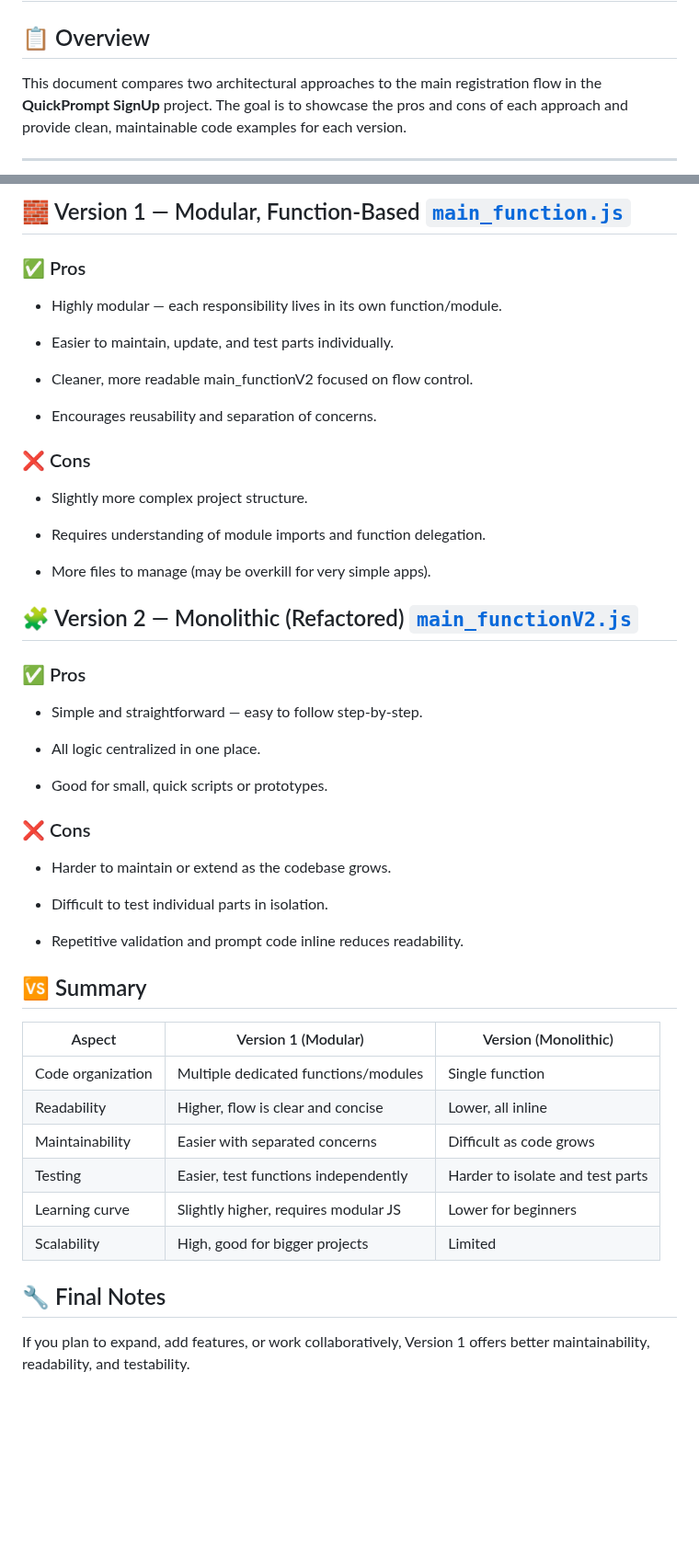
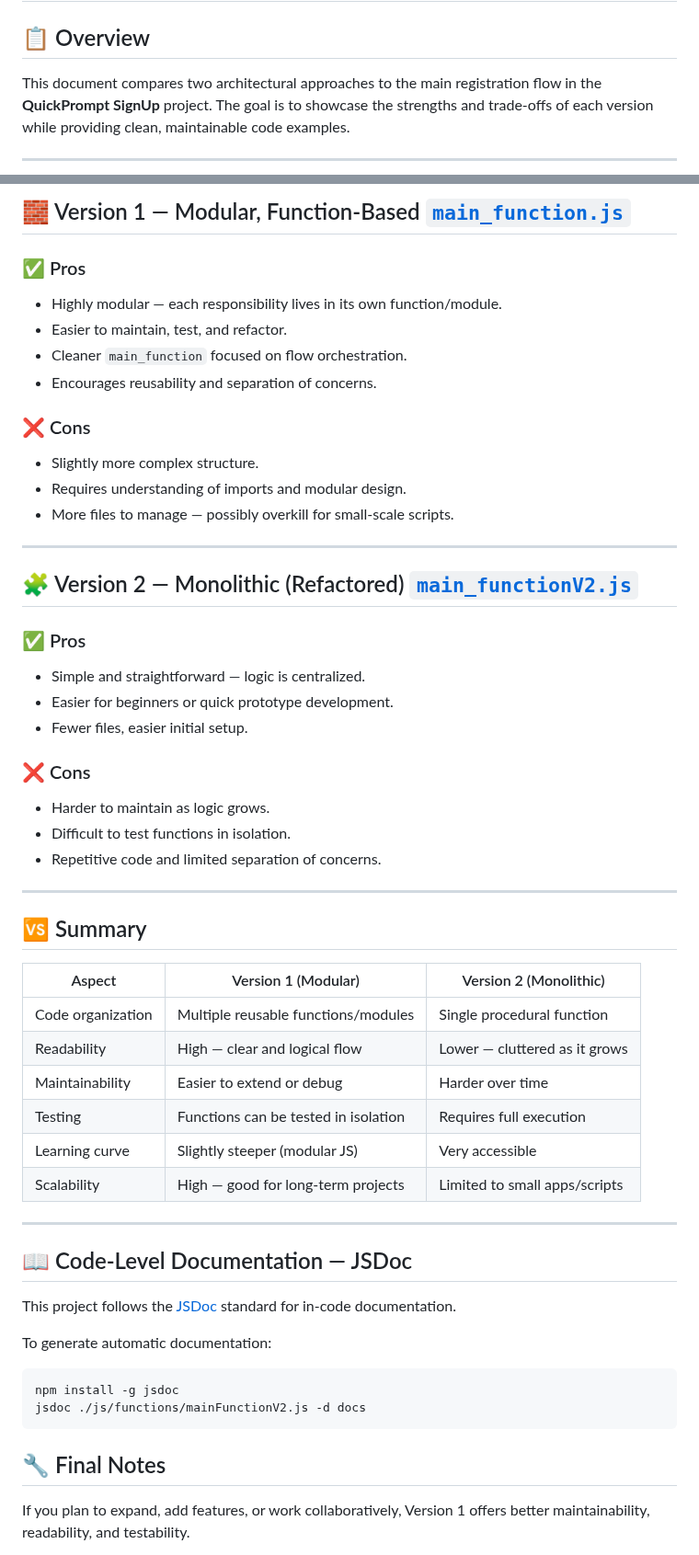
Before and after one commit to apedrodev1/JavaScript-Learning-HUB, a Markdown page: QuickPrompt SignUp/READMEV2.md, 2 parts joined by grey strips. Shown at 92% size. Rendered like a GitHub page; blank space fills up the shorter version.

Commit message:
docs: update READMEV2.md

````diff
--- a/QuickPrompt SignUp/READMEV2.md
+++ b/QuickPrompt SignUp/READMEV2.md
@@ -3,6 +2,6 @@
 
 ## 📋 Overview
 
-This document compares two architectural approaches to the main registration flow in the **QuickPrompt SignUp** project. The goal is to showcase the pros and cons of each approach and provide clean, maintainable code examples for each version.
+This document compares two architectural approaches to the main registration flow in the **QuickPrompt SignUp** project. The goal is to showcase the strengths and trade-offs of each version while providing clean, maintainable code examples.
 
 ---
@@ -10,67 +8,62 @@ This document compares two architectural approaches to the main registration flo
 
-## 🧱 Version 1 — Modular, Function-Based  [`main_function.js`](https://github.com/apedrodev1/JavaScript-Learning-HUB/blob/main/QuickPrompt%20SignUp/js/functions/mainFunction.js)
-
+## 🧱 Version 1 — Modular, Function-Based [`main_function.js`](https://github.com/apedrodev1/JavaScript-Learning-HUB/blob/main/QuickPrompt%20SignUp/js/functions/mainFunction.js)
 
 ### ✅ Pros
- - Highly modular — each responsibility lives in its own function/module.
-
- -  Easier to maintain, update, and test parts individually.
-
- - Cleaner, more readable main_functionV2 focused on flow control.
-
- - Encourages reusability and separation of concerns.
-
-</br>
+- Highly modular — each responsibility lives in its own function/module.
+- Easier to maintain, test, and refactor.
+- Cleaner `main_function` focused on flow orchestration.
+- Encourages reusability and separation of concerns.
 
 ### ❌ Cons
-- Slightly more complex project structure.
+- Slightly more complex structure.
+- Requires understanding of imports and modular design.
+- More files to manage — possibly overkill for small-scale scripts.
 
-- Requires understanding of module imports and function delegation.
+---
 
- - More files to manage (may be overkill for very simple apps).
-
-
-</br>
-
-## 🧩 Version 2 — Monolithic (Refactored)  [`main_functionV2.js`](https://github.com/apedrodev1/JavaScript-Learning-HUB/blob/main/QuickPrompt%20SignUp/js/functions/mainFunctionV2.js)
+## 🧩 Version 2 — Monolithic (Refactored) [`main_functionV2.js`](https://github.com/apedrodev1/JavaScript-Learning-HUB/blob/main/QuickPrompt%20SignUp/js/functions/mainFunctionV2.js)
 
 ### ✅ Pros
-- Simple and straightforward — easy to follow step-by-step.
-
-- All logic centralized in one place.
-
-- Good for small, quick scripts or prototypes.
+- Simple and straightforward — logic is centralized.
+- Easier for beginners or quick prototype development.
+- Fewer files, easier initial setup.
 
 ### ❌ Cons
-- Harder to maintain or extend as the codebase grows.
+- Harder to maintain as logic grows.
+- Difficult to test functions in isolation.
+- Repetitive code and limited separation of concerns.
 
-- Difficult to test individual parts in isolation.
-
-- Repetitive validation and prompt code inline reduces readability.
-
-
-
-</br>
-</br>
+---
 
 ## 🆚 Summary
+
+| Aspect            | Version 1 (Modular)                  | Version 2 (Monolithic)            |
+| ----------------- | ------------------------------------ | --------------------------------- |
+| Code organization | Multiple reusable functions/modules  | Single procedural function        |
+| Readability       | High — clear and logical flow        | Lower — cluttered as it grows     |
+| Maintainability   | Easier to extend or debug            | Harder over time                  |
+| Testing           | Functions can be tested in isolation | Requires full execution           |
+| Learning curve    | Slightly steeper (modular JS)        | Very accessible                   |
+| Scalability       | High — good for long-term projects   | Limited to small apps/scripts     |
+
+---
+
+## 📖 Code-Level Documentation — JSDoc
+
+This project follows the [JSDoc](https://jsdoc.app/) standard for in-code documentation.
+
+To generate automatic documentation:
+
+```bash
+npm install -g jsdoc
+jsdoc ./js/functions/mainFunctionV2.js -d docs
+```
 
 </br>
 
 
-| Aspect            | Version 1 (Modular)                  |  Version (Monolithic)            |
-| ----------------- | --------------------------------     | -------------------------------- |
-| Code organization | Multiple dedicated functions/modules |Single function                   |
-| Readability       | Higher, flow is clear and concise    |Lower, all inline                 |
-| Maintainability   | Easier with separated concerns       | Difficult as code grows          |
-| Testing           | Easier, test functions independently | Harder to isolate and test parts |
-| Learning curve    | Slightly higher, requires modular JS | Lower for beginners              |
-| Scalability       | High, good for bigger projects       | Limited                          |
+## 🔧 Final Notes
 
-
-</br>
-
-## 🔧 Final Notes
 </br>
 
 If you plan to expand, add features, or work collaboratively, Version 1 offers better maintainability, readability, and testability.
````
Also changed, not shown: other parts of QuickPrompt SignUp/READMEV2.md (+1 -3 lines).
